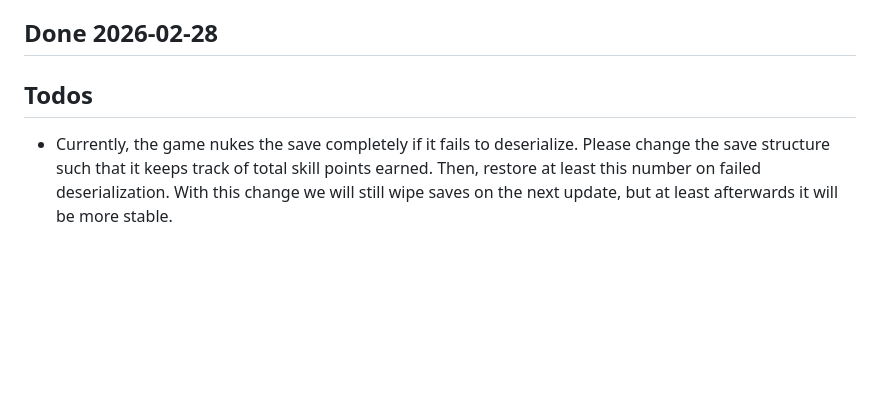
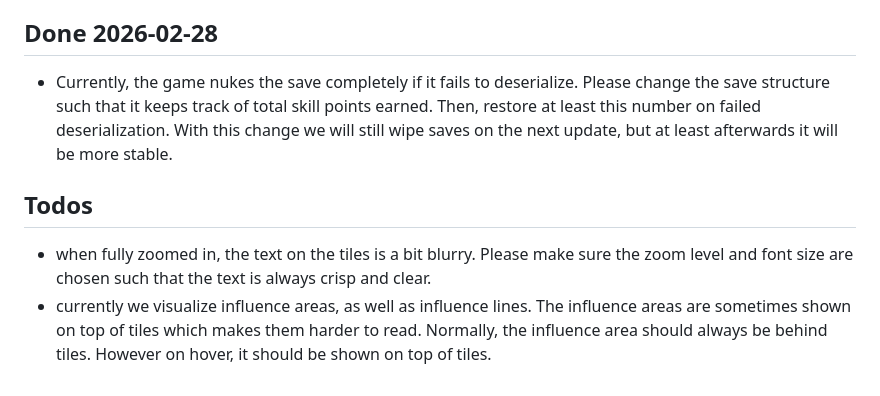
Before and after one commit to epic-64/cascade, a Markdown page: TODO.md, the part around the change. GitHub-like rendering; blank space fills up the shorter version.

Commit message:
update TODO.md to include additional tasks for UI improvements and save structure changes

```diff
--- a/TODO.md
+++ b/TODO.md
@@ -79,8 +79,11 @@
 - by default, each academy should also grant 1 extra slot in the politician roster.
 
 ## Done 2026-02-28
-
-## Todos
 - Currently, the game nukes the save completely if it fails to deserialize. Please change
   the save structure such that it keeps track of total skill points earned. Then, restore at least this number on failed deserialization.
   With this change we will still wipe saves on the next update, but at least afterwards it will be more stable.
+
+## Todos
+- when fully zoomed in, the text on the tiles is a bit blurry. Please make sure the zoom level and font size are chosen such that the text is always crisp and clear.
+- currently we visualize influence areas, as well as influence lines. The influence areas are sometimes shown on top of tiles which makes them harder to read.
+  Normally, the influence area should always be behind tiles. However on hover, it should be shown on top of tiles.
```
